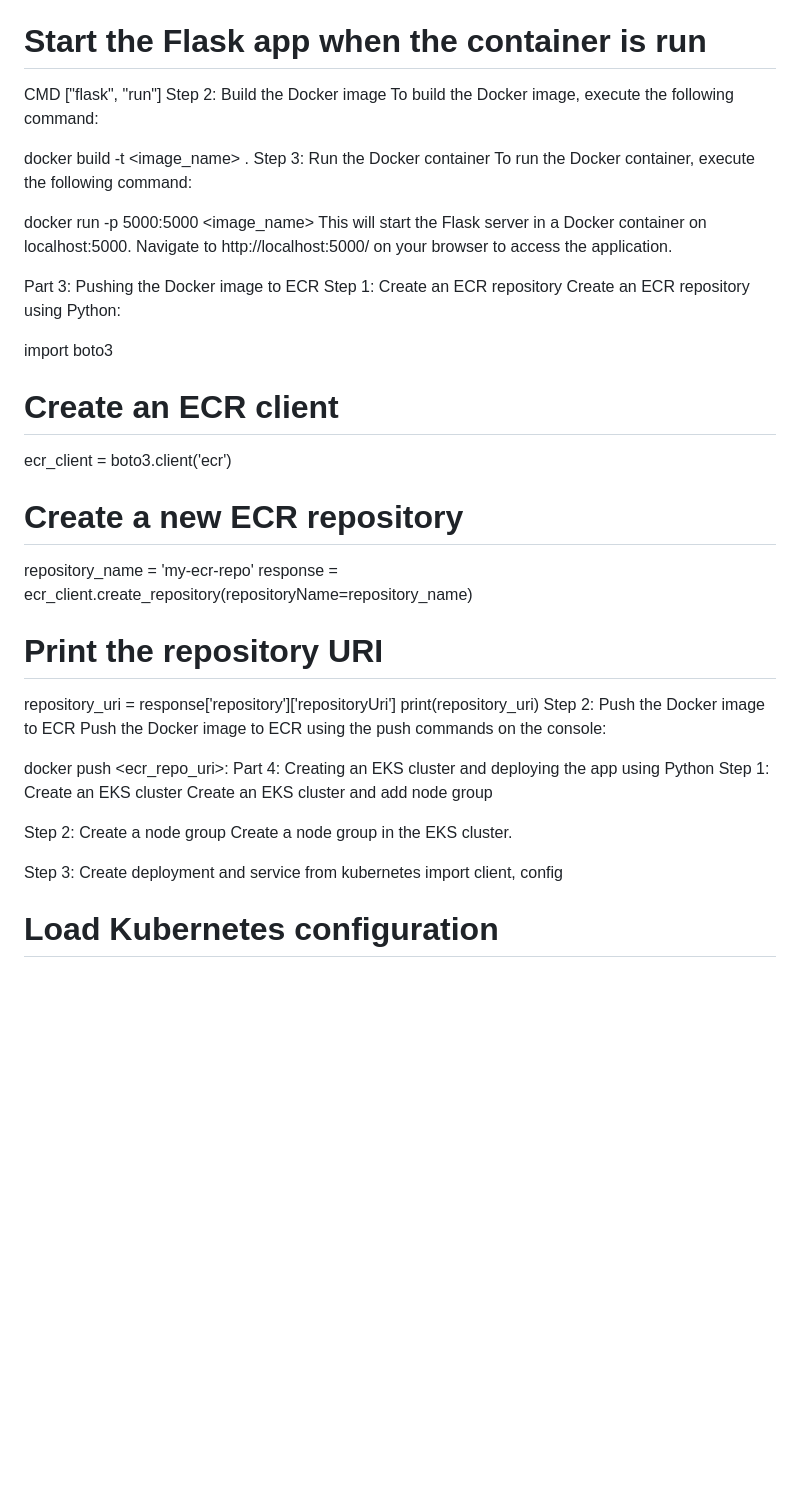
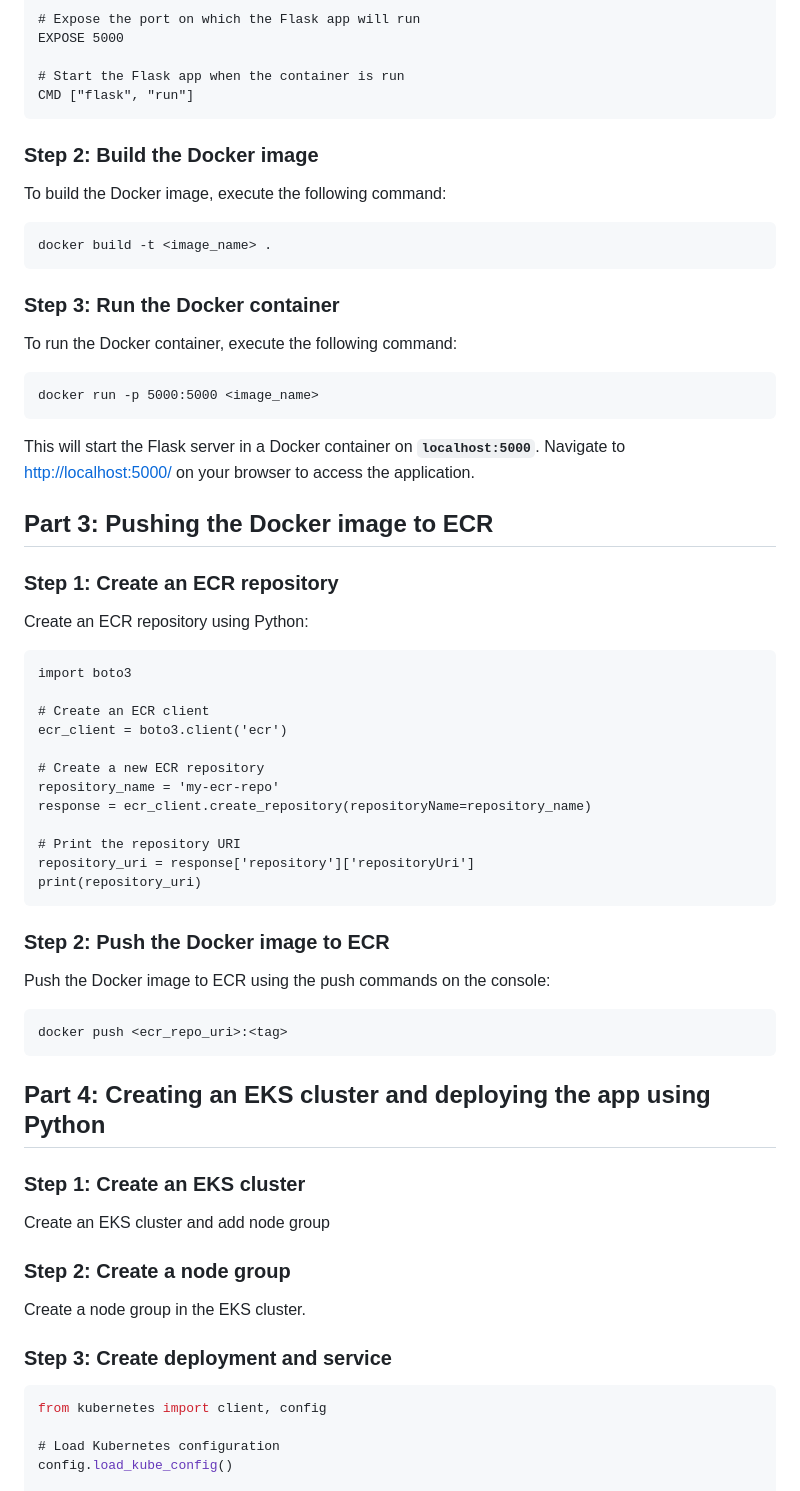
Before and after one commit to bereka03/AWS-FLASK-APP, a Markdown page: README.md, the part around the change printed below. Drawn GitHub-style; blank space fills up the shorter version.

````diff
--- a/README.md
+++ b/README.md
@@ -50,20 +69,33 @@ EXPOSE 5000
 
 # Start the Flask app when the container is run
 CMD ["flask", "run"]
-Step 2: Build the Docker image
+```
+
+### **Step 2: Build the Docker image**
+
 To build the Docker image, execute the following command:
 
+```
 docker build -t <image_name> .
-Step 3: Run the Docker container
+```
+
+### **Step 3: Run the Docker container**
+
 To run the Docker container, execute the following command:
 
+```
 docker run -p 5000:5000 <image_name>
-This will start the Flask server in a Docker container on localhost:5000. Navigate to http://localhost:5000/ on your browser to access the application.
+```
 
-Part 3: Pushing the Docker image to ECR
-Step 1: Create an ECR repository
+This will start the Flask server in a Docker container on **`localhost:5000`**. Navigate to [http://localhost:5000/](http://localhost:5000/) on your browser to access the application.
+
+## **Part 3: Pushing the Docker image to ECR**
+
+### **Step 1: Create an ECR repository**
+
 Create an ECR repository using Python:
 
+```
 import boto3
 
 # Create an ECR client
@@ -76,18 +108,29 @@ response = ecr_client.create_repository(repositoryName=repository_name)
 # Print the repository URI
 repository_uri = response['repository']['repositoryUri']
 print(repository_uri)
-Step 2: Push the Docker image to ECR
+```
+
+### **Step 2: Push the Docker image to ECR**
+
 Push the Docker image to ECR using the push commands on the console:
 
+```
 docker push <ecr_repo_uri>:<tag>
-Part 4: Creating an EKS cluster and deploying the app using Python
-Step 1: Create an EKS cluster
+```
+
+## **Part 4: Creating an EKS cluster and deploying the app using Python**
+
+### **Step 1: Create an EKS cluster**
+
 Create an EKS cluster and add node group
 
-Step 2: Create a node group
+### **Step 2: Create a node group**
+
 Create a node group in the EKS cluster.
 
-Step 3: Create deployment and service
+### **Step 3: Create deployment and service**
+
+```jsx
 from kubernetes import client, config
 
 # Load Kubernetes configuration
````
Also changed, not shown: other parts of README.md (+47 -20 lines).
